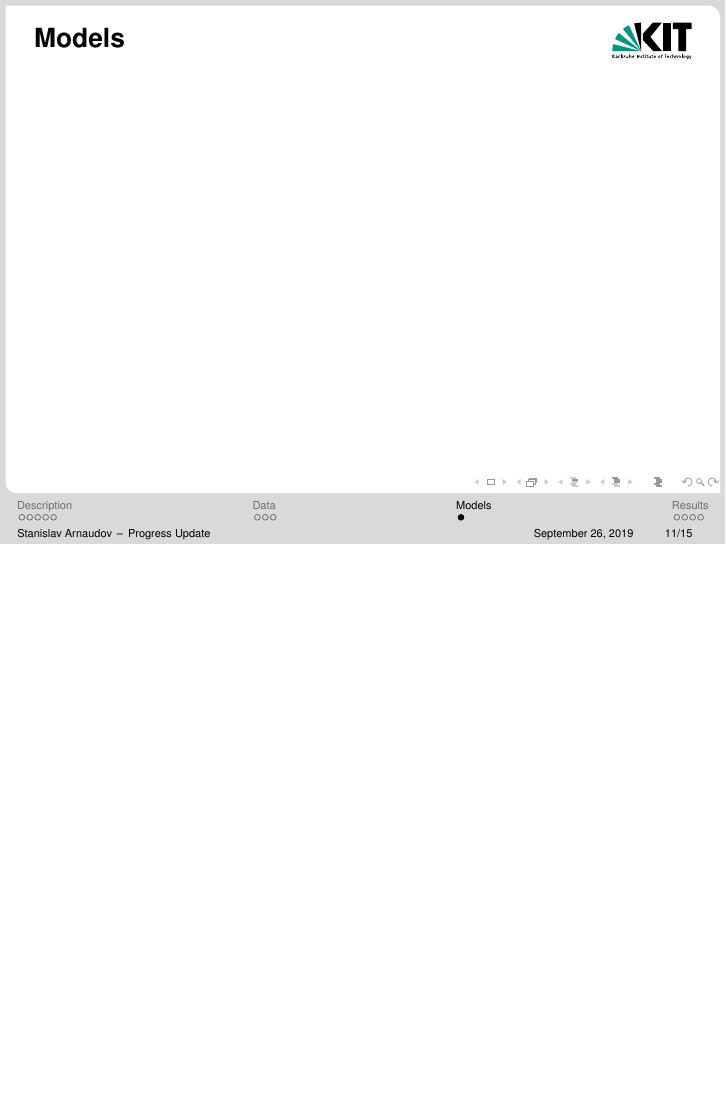
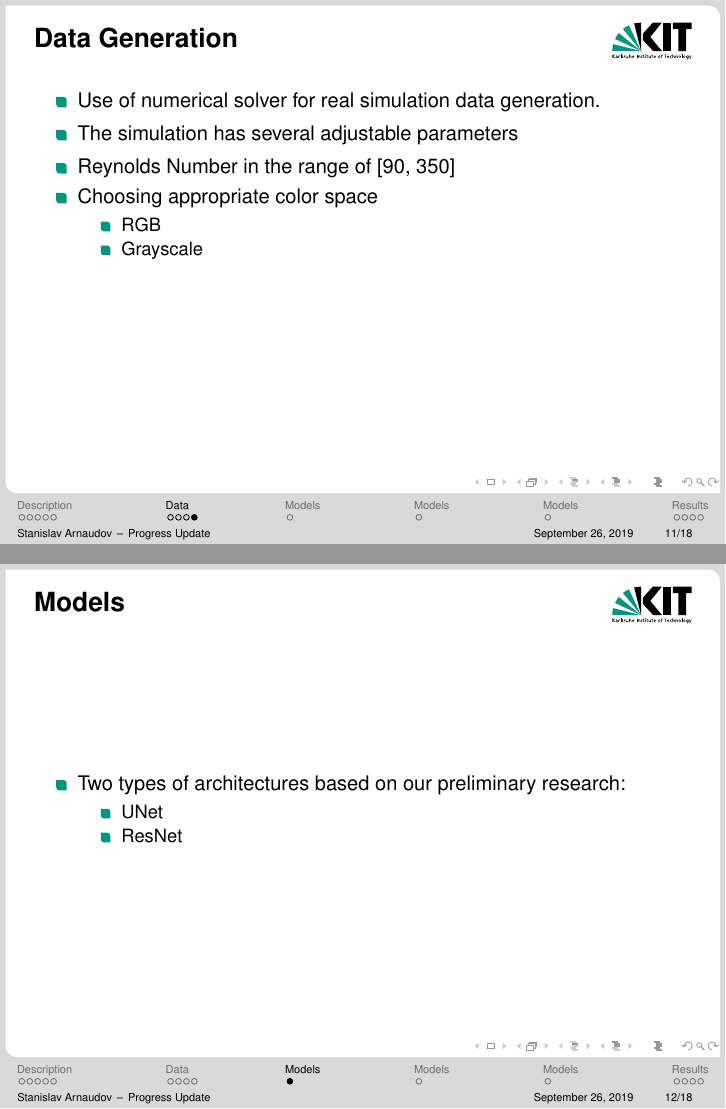
Before and after one commit to palikar/flow_predict, LaTeX slides (progress_update/presi/p-presi.tex): page 11 of 15 before the commit and pages 11 and 12 of 18 after it, the two joined at a grey line, the shorter picture padded with empty space. Compiled offline with pdfLaTeX.

Commit message:
Writing out some things

```diff
--- a/progress_update/presi/p-presi.tex
+++ b/progress_update/presi/p-presi.tex
@@ -131,7 +133,27 @@
 
-  % karman vortex street here
+\begin{frame}[t]
+  \frametitle{Data Generation}
+  \begin{itemize}
+  \item Use of numerical solver for real simulation data generation.
+  \item The simulation has several adjustable parameters
+  \item Reynolds Number in the range of [90, 350]
+  \item Choosing appropriate color space
+    \begin{itemize}
+    \item RGB
+    \item Grayscale
+    \end{itemize}
+  \end{itemize}
 \end{frame}
 
 \section{Models}
 \begin{frame}
   \frametitle{Models}
+
+  \begin{itemize}
+  \item Two types of architectures based on our preliminary research:
+    \begin{itemize}
+    \item UNet
+    \item ResNet
+    \end{itemize}
+  \end{itemize}
+\end{frame}
@@ -137,0 +165 @@
+  \item Two types of architectures based on our preliminary research:
@@ -137,0 +174 @@
+  \item Two types of architectures based on our preliminary research:
```
Also changed, not shown: progress_update/presi/p-presi.pdf, progress_update/presi/p-presi.tex (21 more changed lines).
